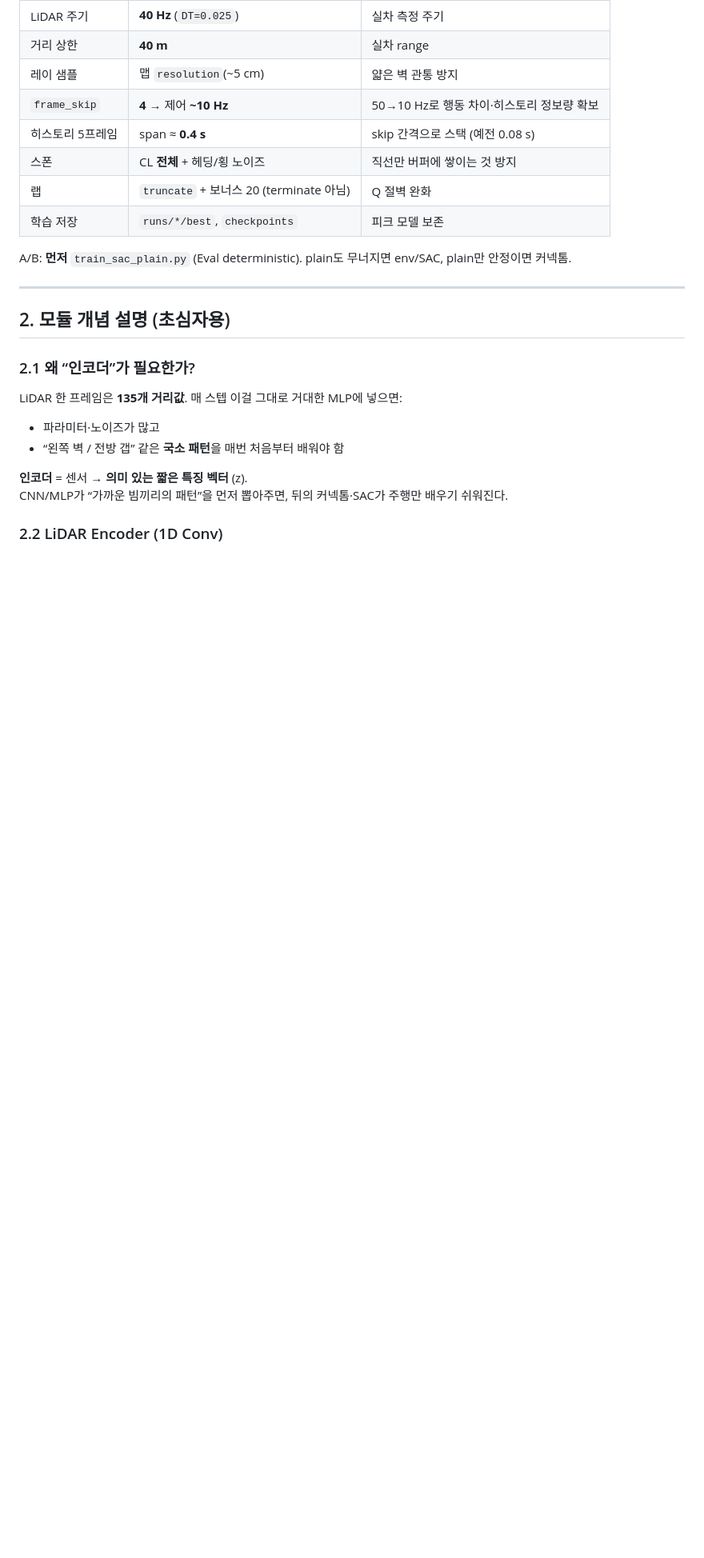
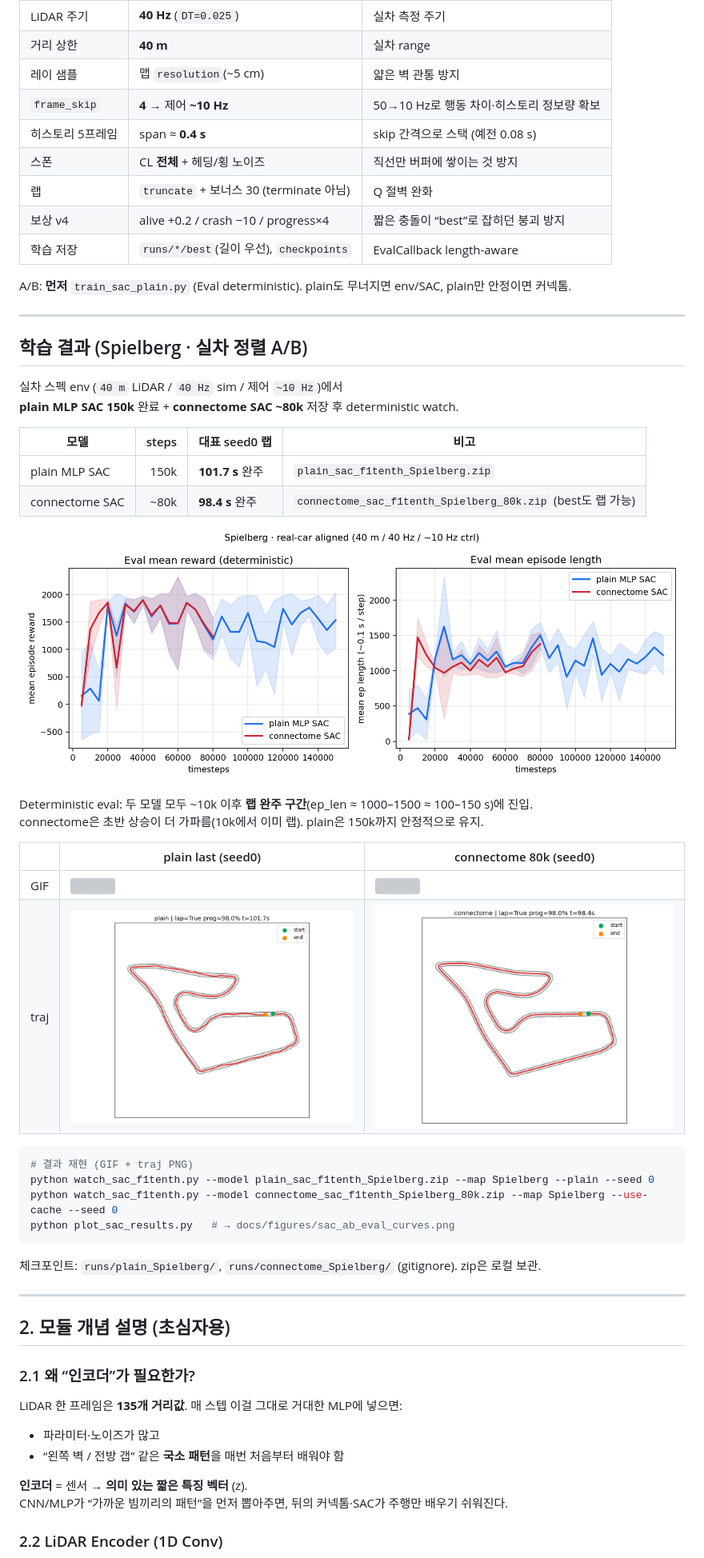
Before and after one commit to tkddn647-ship-it/2027_F1tenth_test, a Markdown page: README.md, the part around one of its changes. Shown at 80% size. GitHub-like rendering; pictures changed too: docs/figures/sac_ab_eval_curves.png (added), docs/figures/sac_connectome_Spielberg_traj.png (added), docs/figures/sac_plain_Spielberg_traj.png (added); blank space fills up the shorter version; grey boxes are pictures that could not be loaded.

````diff
--- a/README.md
+++ b/README.md
@@ -57,10 +57,44 @@ python watch_sac_f1tenth.py --model connectome_sac_f1tenth_Spielberg.zip --map S
 | `frame_skip` | **4** → 제어 **~10 Hz** | 50→10 Hz로 행동 차이·히스토리 정보량 확보 |
 | 히스토리 5프레임 | span ≈ **0.4 s** | skip 간격으로 스택 (예전 0.08 s) |
 | 스폰 | CL **전체** + 헤딩/횡 노이즈 | 직선만 버퍼에 쌓이는 것 방지 |
-| 랩 | `truncate` + 보너스 20 (terminate 아님) | Q 절벽 완화 |
-| 학습 저장 | `runs/*/best`, `checkpoints` | 피크 모델 보존 |
+| 랩 | `truncate` + 보너스 30 (terminate 아님) | Q 절벽 완화 |
+| 보상 v4 | alive +0.2 / crash −10 / progress×4 | 짧은 충돌이 “best”로 잡히던 붕괴 방지 |
+| 학습 저장 | `runs/*/best`(길이 우선), `checkpoints` | EvalCallback length-aware |
 
 A/B: **먼저** `train_sac_plain.py` (Eval deterministic). plain도 무너지면 env/SAC, plain만 안정이면 커넥톰.
+
+---
+
+## 학습 결과 (Spielberg · 실차 정렬 A/B)
+
+실차 스펙 env (`40 m` LiDAR / `40 Hz` sim / 제어 `~10 Hz`)에서
+**plain MLP SAC 150k** 완료 + **connectome SAC ~80k** 저장 후 deterministic watch.
+
+| 모델 | steps | 대표 seed0 랩 | 비고 |
+|------|------:|---------------|------|
+| plain MLP SAC | 150k | **101.7 s** 완주 | `plain_sac_f1tenth_Spielberg.zip` |
+| connectome SAC | ~80k | **98.4 s** 완주 | `connectome_sac_f1tenth_Spielberg_80k.zip` (best도 랩 가능) |
+
+<p align="center">
+  <img src="docs/figures/sac_ab_eval_curves.png" alt="SAC A/B eval curves" width="900"/>
+</p>
+
+Deterministic eval: 두 모델 모두 ~10k 이후 **랩 완주 구간**(ep_len ≈ 1000–1500 ≈ 100–150 s)에 진입.
+connectome은 초반 상승이 더 가파름(10k에서 이미 랩). plain은 150k까지 안정적으로 유지.
+
+| | plain last (seed0) | connectome 80k (seed0) |
+|--|--------------------|------------------------|
+| GIF | ![](docs/figures/sac_plain_Spielberg.gif) | ![](docs/figures/sac_connectome_Spielberg.gif) |
+| traj | ![](docs/figures/sac_plain_Spielberg_traj.png) | ![](docs/figures/sac_connectome_Spielberg_traj.png) |
+
+```powershell
+# 결과 재현 (GIF + traj PNG)
+python watch_sac_f1tenth.py --model plain_sac_f1tenth_Spielberg.zip --map Spielberg --plain --seed 0
+python watch_sac_f1tenth.py --model connectome_sac_f1tenth_Spielberg_80k.zip --map Spielberg --use-cache --seed 0
+python plot_sac_results.py   # → docs/figures/sac_ab_eval_curves.png
+```
+
+체크포인트: `runs/plain_Spielberg/`, `runs/connectome_Spielberg/` (gitignore). zip은 로컬 보관.
 
 ---
 
````
Also changed, not shown: other parts of README.md (+16 -11 lines), 8 other files.
